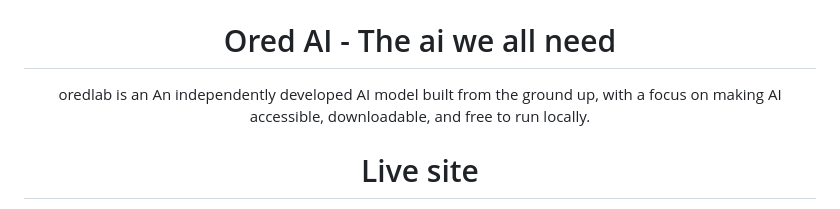
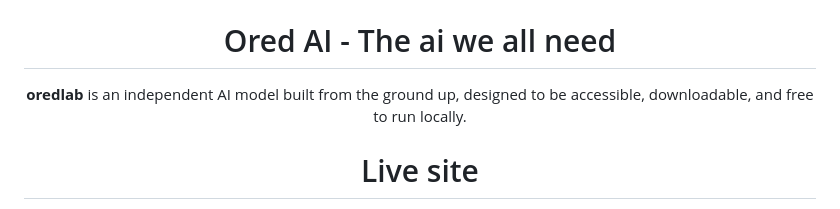
Before and after one commit to Koe458-ui/oredlab, a Markdown page: README.md, the part around the change. GitHub-like rendering.

```diff
--- a/README.md
+++ b/README.md
@@ -15,7 +15,9 @@
 [![GitHub Last Commit](https://img.shields.io/github/last-commit/Koe458-ui/Ored?style=flat)](https://github.com/Koe458-ui/Ored)
 
 <h1 align="center">Ored AI - The ai we all need </h1>
-<p align="center">oredlab is an An independently developed AI model built from the ground up, with a focus on making AI accessible, downloadable, and free to run locally.</p>
+<p align="center">
+  <b>oredlab</b> is an independent AI model built from the ground up, designed to be accessible, downloadable, and free to run locally.
+</p>
 
 <h1 align="center">Live site</h1>
 <p align="center">https://oredlab.com</p>
```
